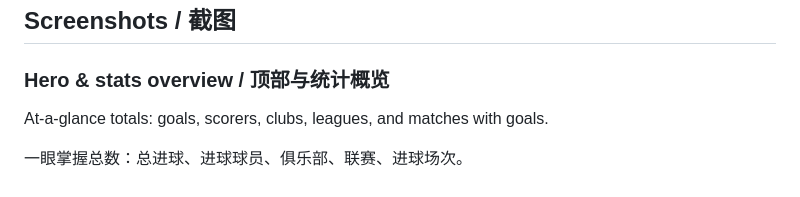
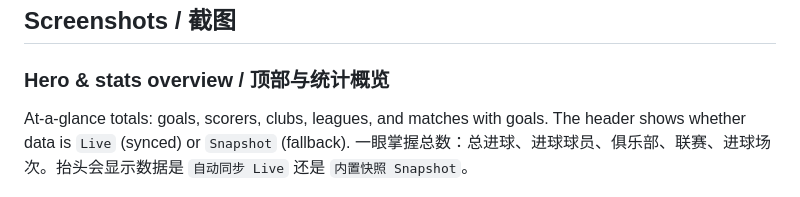
Before and after one commit to roy2EZ/wc2026-scorers, a Markdown page: README.md, the part around one of its changes. Rendered like a GitHub page.

```diff
--- a/README.md
+++ b/README.md
@@ -11,9 +15,8 @@ A **bilingual (English / Chinese)** goalscorer dashboard for the 2026 FIFA World
 ## Screenshots / 截图
 
 ### Hero & stats overview / 顶部与统计概览
-At-a-glance totals: goals, scorers, clubs, leagues, and matches with goals.
-
-一眼掌握总数：总进球、进球球员、俱乐部、联赛、进球场次。
+At-a-glance totals: goals, scorers, clubs, leagues, and matches with goals. The header shows whether data is `Live` (synced) or `Snapshot` (fallback).
+一眼掌握总数：总进球、进球球员、俱乐部、联赛、进球场次。抬头会显示数据是 `自动同步 Live` 还是 `内置快照 Snapshot`。
 
 ![Hero & stats](screenshots/hero.png)
 
```
Also changed, not shown: other parts of README.md (+4 -8 lines).
